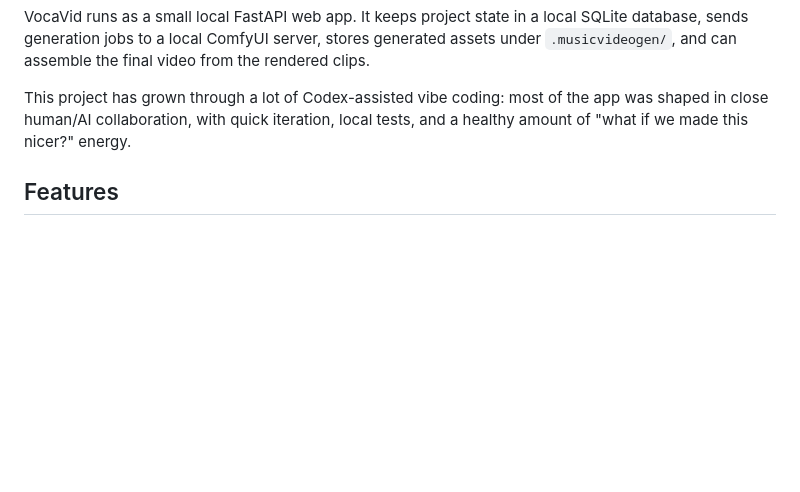
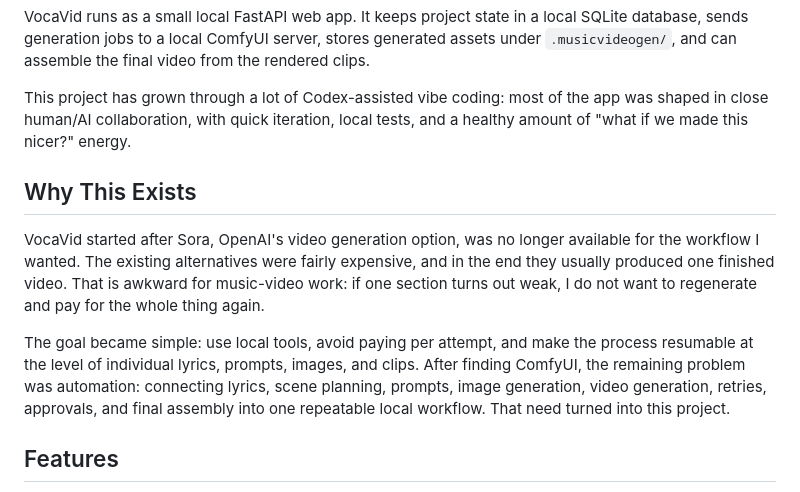
Before and after one commit to Edakuban/VocaVid, a Markdown page: README.md, the part around the change. GitHub-like rendering; blank space fills up the shorter version.

Commit message:
Document project origin story

```diff
--- a/README.md
+++ b/README.md
@@ -5,6 +5,12 @@ Local orchestration app for turning a WAV file, SUNO-style lyrics, a genre/style
 VocaVid runs as a small local FastAPI web app. It keeps project state in a local SQLite database, sends generation jobs to a local ComfyUI server, stores generated assets under `.musicvideogen/`, and can assemble the final video from the rendered clips.
 
 This project has grown through a lot of Codex-assisted vibe coding: most of the app was shaped in close human/AI collaboration, with quick iteration, local tests, and a healthy amount of "what if we made this nicer?" energy.
+
+## Why This Exists
+
+VocaVid started after Sora, OpenAI's video generation option, was no longer available for the workflow I wanted. The existing alternatives were fairly expensive, and in the end they usually produced one finished video. That is awkward for music-video work: if one section turns out weak, I do not want to regenerate and pay for the whole thing again.
+
+The goal became simple: use local tools, avoid paying per attempt, and make the process resumable at the level of individual lyrics, prompts, images, and clips. After finding ComfyUI, the remaining problem was automation: connecting lyrics, scene planning, prompts, image generation, video generation, retries, approvals, and final assembly into one repeatable local workflow. That need turned into this project.
 
 ## Features
 
```
